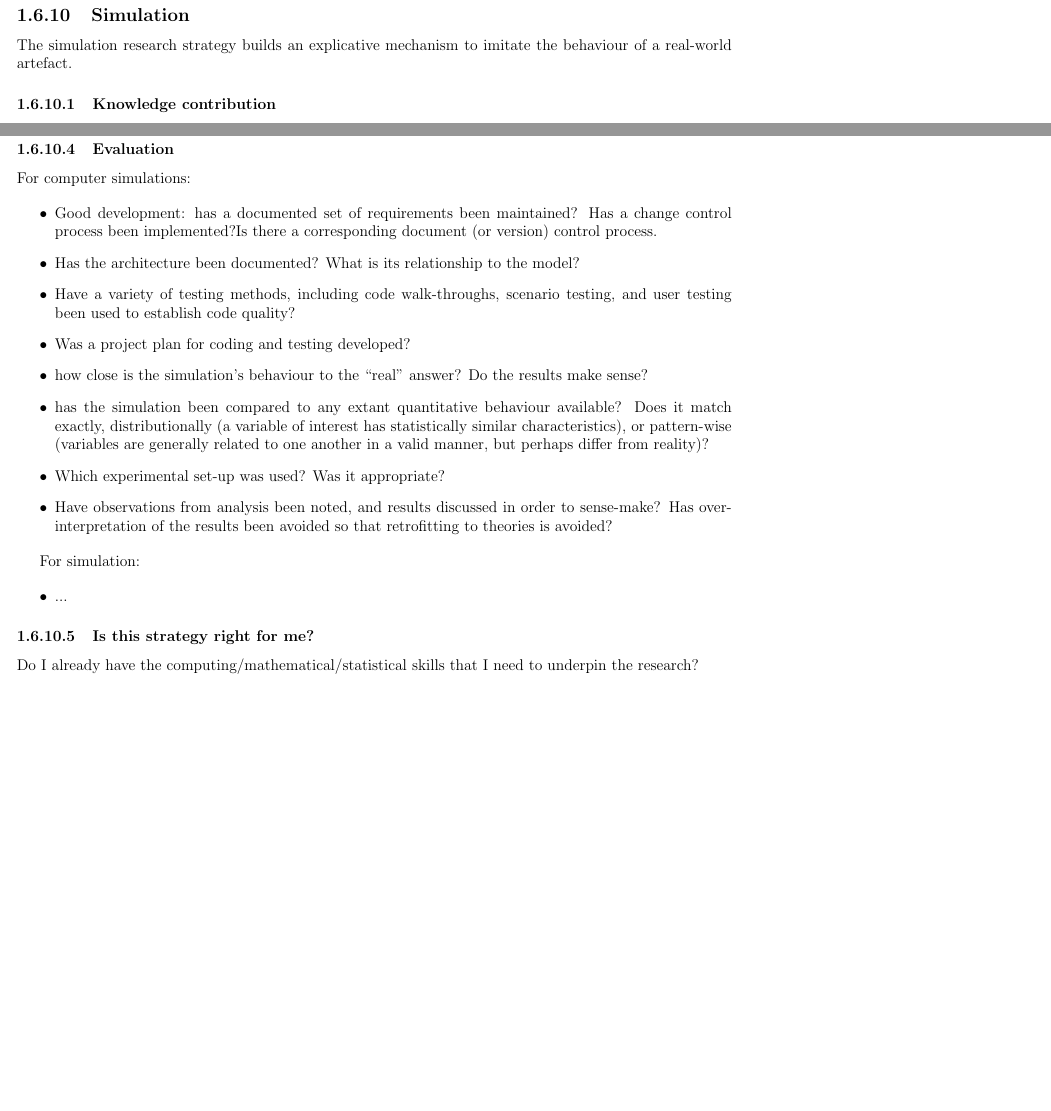
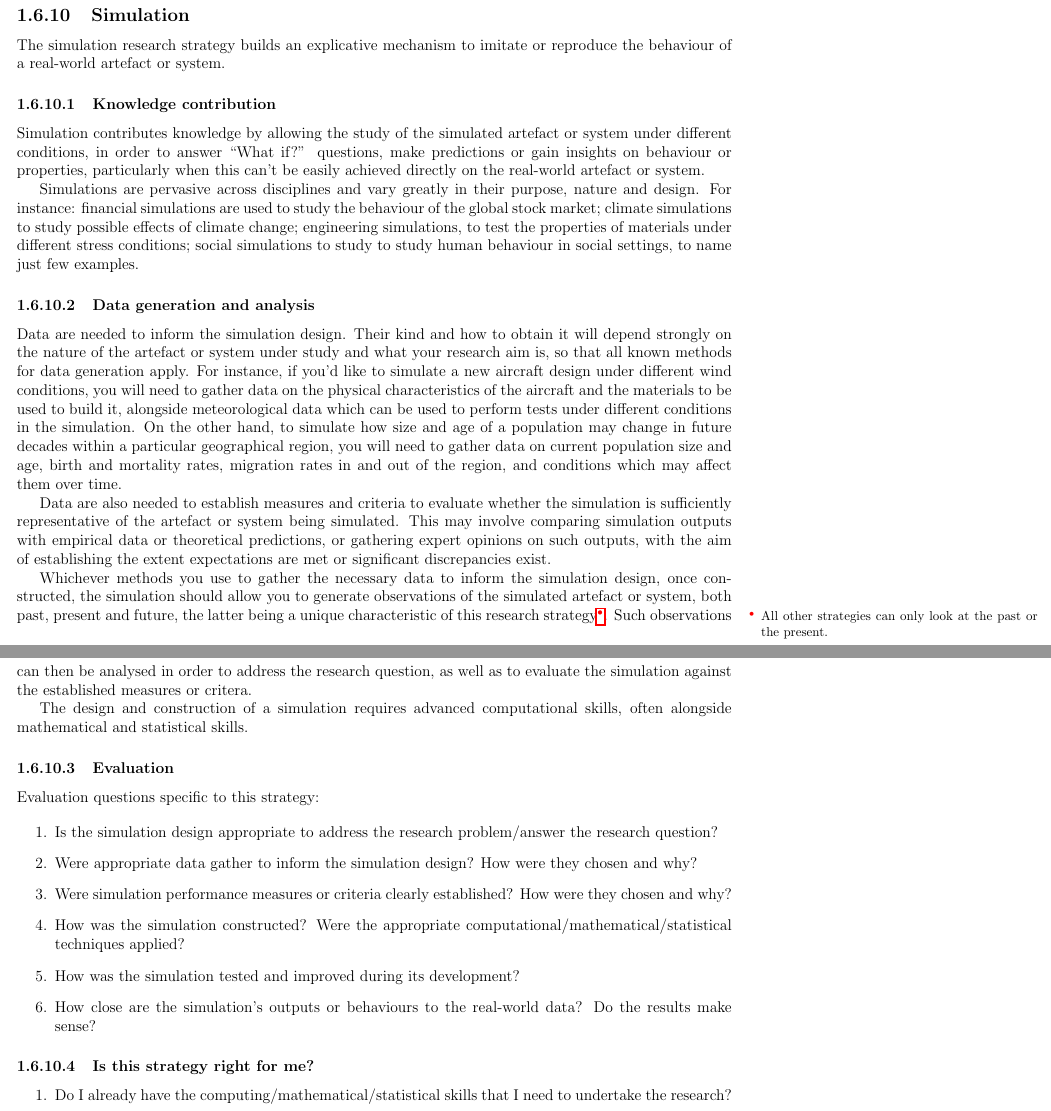
Before and after one commit to jonhall/HRResearchHandbook, a LaTeX thesis (@MastersHandbook.tex, which reads Stage3.tex): two parts of pages 53 and 54 of 59, joined at a grey line, cut so that both start at the same text, the shorter picture padded with empty space. Compiled offline with pdfLaTeX.

Commit message:
simulation

```diff
--- a/Stage3.tex
+++ b/Stage3.tex
@@ -1707,8 +1707,10 @@ In choosing this strategy, you should consider the following:
 
 \subsection{Simulation}
 
-The simulation research strategy builds an explicative mechanism to imitate the behaviour of a real-world artefact.
+The simulation research strategy builds an explicative mechanism to imitate or reproduce the behaviour of a real-world artefact or system.
 
 \subsubsection{Knowledge contribution}
 
-\textcquote{dooley2017simulation}{[S]imulation helps answer the question \enquote{What if?}}
+Simulation contributes knowledge by allowing the study of the simulated artefact or system under different conditions, in order to answer \enquote{What if?} questions, make predictions or gain insights on behaviour or properties, particularly when this can't be easily achieved directly on the real-world artefact or system.
+
+Simulations are pervasive across disciplines and vary greatly in their purpose, nature and design. For instance: financial simulations are used to study the behaviour of the global stock market; climate simulations to study possible effects of climate change; engineering simulations, to test the properties of materials under different stress conditions; social simulations to study to study human behaviour in social settings, to name just few examples.
@@ -1740,39 +1723,80 @@ Depending on the context in which the simulation is studied or used. May include
+\subsubsection{Data generation and analysis}
+
+Data are needed to inform the simulation design. Their kind and how to obtain it will depend strongly on the nature of the artefact or system under study and what your research aim is, so that all known methods for data generation apply. For instance, if you'd like to simulate a new aircraft design under different wind conditions, you will need to gather data on the physical characteristics of the aircraft and the materials to be used to build it, alongside meteorological data which can be used to perform tests under different conditions in the simulation. On the other hand, to simulate how size and age of a population may change in future decades within a particular geographical region, you will need to gather data on current population size and age, birth and mortality rates, migration rates in and out of the region, and conditions which may affect them over time.
+
+Data are also needed to establish measures and criteria to evaluate whether the simulation is sufficiently representative of the artefact or system being simulated. This may involve comparing simulation outputs with empirical data or theoretical predictions, or gathering expert opinions on such outputs, with the aim of establishing the extent expectations are met or significant discrepancies exist.
+
+Whichever methods you use to gather the necessary data to inform the simulation design, once constructed, the simulation should allow you to generate observations of the simulated artefact or system, both past, present and future, the latter being a unique characteristic of this research strategy\footnote{All other strategies can only look at the past or the present.}. Such observations can then be analysed in order to address the research question, as well as to evaluate the simulation against the established measures or critera.
+
+The design and construction of a simulation requires advanced computational skills, often alongside mathematical and statistical skills.
+
+%According to \parencite{dooley2017simulation}, the most common types\footnote{Although this list is not exhaustive} include:
+%		%
+%	\begin{itemize}
+%	\item Discrete event simulation, which involves modeling the organizational system as a set of entities evolving over time according to the availability of resources and the triggering of events.
+%	\item System dynamics, which involves identifying the key “state” variables that define the behavior of the system, and then relating those variables to one another through coupled, differential equations.
+%	\item Agent-based simulation, which involves agents that attempt to maximize their fitness (utility) functions by interacting with other agents and resources; agent behavior is determined by embedded schema which are both interpretive and action-oriented in nature.
+%	\end{itemize}
+%	%
+
+%Depending on the context in which the simulation is studied or used. May include:
+%	%
+%	\begin{itemize}
+%	\item observations, interviews, questionnaires, documents, in-depth description when supporting social objectives
+%	\item accuracy, predicative capability, when used to model real-world processes – think weather forecasting
+%	\item ...
+%	\end{itemize}
+%	%
 
 \subsubsection{Evaluation}
 
-For computer simulations:
-
-\begin{itemize}
-\item Good development: has a documented set of requirements been maintained? Has a change control process been implemented?Is there a corresponding document (or version) control process.
-
-\item Has the architecture been documented? What is its relationship to the model?
-
-\item Have a variety of testing methods, including code walk-throughs, scenario testing, and user testing been used to establish code quality?
-
-\item Was a project plan for coding and testing developed?
-
-\item how close is the simulation's behaviour to the \enquote{real} answer? Do the results make sense?
-
-\item has the simulation been compared to any extant quantitative behaviour available? Does it match exactly, distributionally (a variable of interest has statistically similar characteristics), or pattern-wise (variables are generally related to one another in a valid manner, but perhaps differ from reality)?
-
-\item Which experimental set-up was used? Was it appropriate?
-
-\item Have observations from analysis been noted, and results discussed in order to sense-make? Has over-interpretation of the results been avoided so that retrofitting to theories is avoided?
-\end{itemize}
-
-For simulation:
-
-%
-\begin{itemize}
-\item ...
-\end{itemize}
-%
+Evaluation questions specific to this strategy:
+
+\begin{enumerate}
+	\item Is the simulation design appropriate to address the research problem/answer the research question?
+	\item Were appropriate data gather to inform the simulation design? How were they chosen and why?
+	\item Were simulation performance measures or criteria clearly established? How were they chosen and why?
+	\item How was the simulation constructed? Were the appropriate computational/mathematical/statistical techniques applied?
+	\item How was the simulation tested and improved during its development?
+	\item How close are the simulation's outputs or behaviours to the real-world data? Do the results make sense?
+\end{enumerate}
+
+%For computer simulations:
+%
+%\begin{itemize}
+%\item Good development: has a documented set of requirements been maintained? Has a change control process been implemented?Is there a corresponding document (or version) control process.
+%
+%\item Has the architecture been documented? What is its relationship to the model?
+%
+%\item Have a variety of testing methods, including code walk-throughs, scenario testing, and user testing been used to establish code quality?
+%
+%\item Was a project plan for coding and testing developed?
+%
+%\item how close is the simulation's behaviour to the \enquote{real} answer? Do the results make sense?
+%
+%\item has the simulation been compared to any extant quantitative behaviour available? Does it match exactly, distributionally (a variable of interest has statistically similar characteristics), or pattern-wise (variables are generally related to one another in a valid manner, but perhaps differ from reality)?
+%
+%\item Which experimental set-up was used? Was it appropriate?
+%
+%\item Have observations from analysis been noted, and results discussed in order to sense-make? Has over-interpretation of the results been avoided so that retrofitting to theories is avoided?
+%\end{itemize}
+%
+%For simulation:
+%
+%%
+%\begin{itemize}
+%\item ...
+%\end{itemize}
+%%
 
 \subsubsection{Is this strategy right for me?}
 
-Do I already have the computing/mathematical/statistical skills that I need to underpin the research?
-
-Do I have access to documentation sufficient to allow a simulation to be built?
+\begin{enumerate}
+	\item Do I already have the computing/mathematical/statistical skills that I need to undertake the research?
+	\item Do I have access to the data needed for the design and the evaluation of the simulation?
+\end{enumerate}
+
+\subsubsection{Suggested further reading}
 
 \RSActivity{simulation}{dooley2017simulation}
 
```
Also changed, not shown: @MastersHandbook.pdf, Stage3.tex (27 more changed lines), 2 other files.
